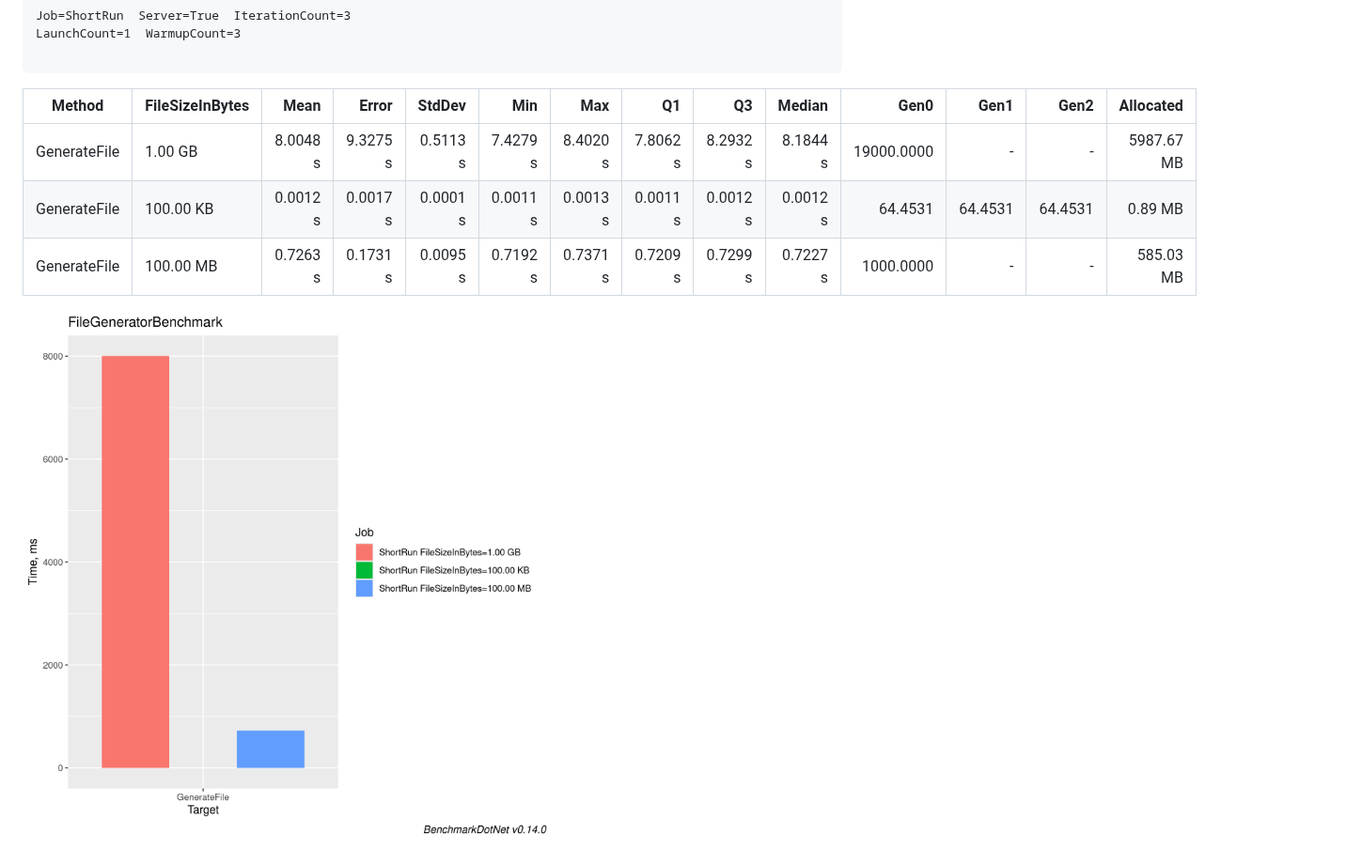
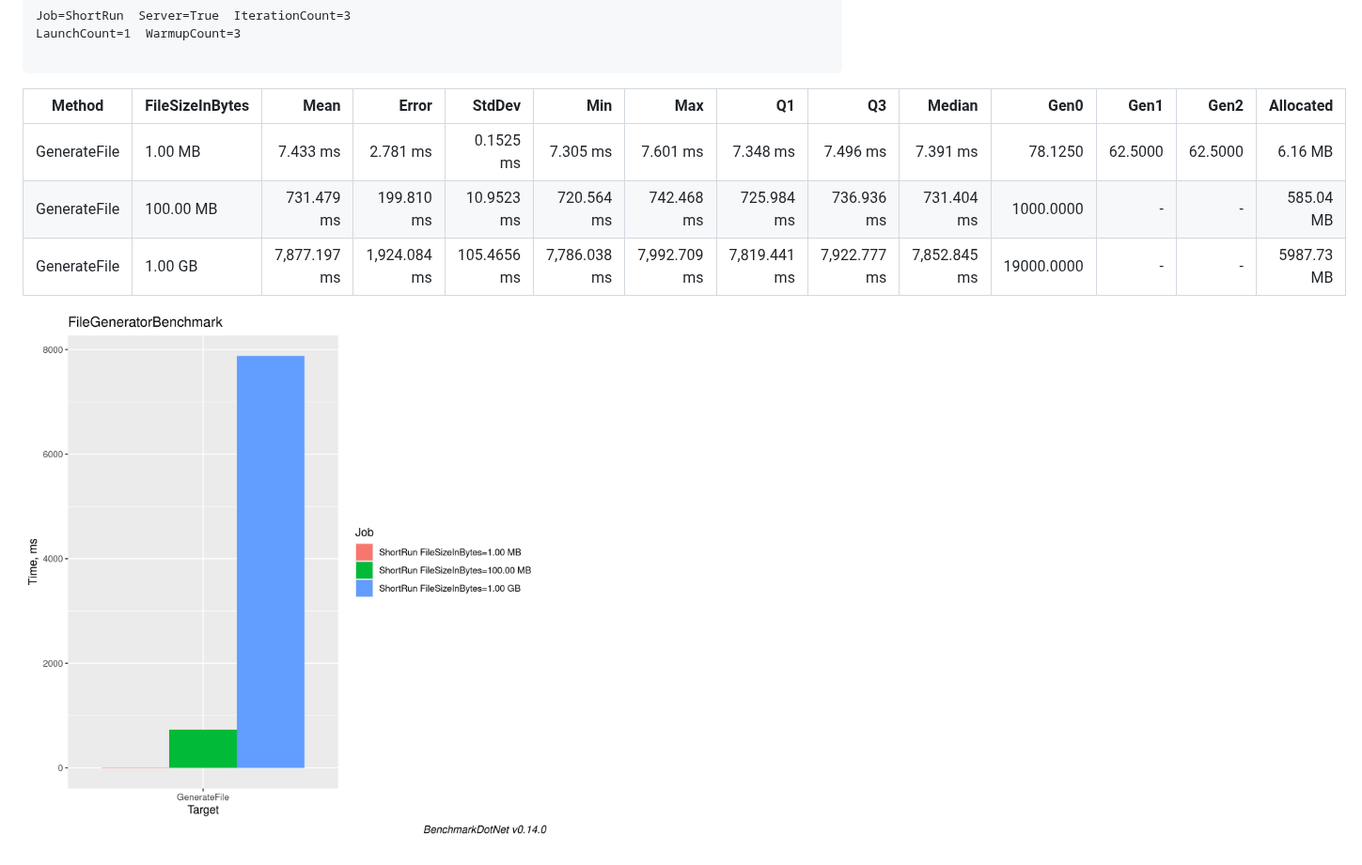
Before and after one commit to DimaKazankov/BigFilesUtils, a Markdown page: README.md, the part around one of its changes. Shown at 94% size. Rendered like a GitHub page; pictures changed too: docs/FileGeneratorBenchmark-barplot.png.

Commit message:
Update benchmark results in README

````diff
--- a/README.md
+++ b/README.md
@@ -19,11 +19,11 @@ Job=ShortRun  Server=True  IterationCount=3
 LaunchCount=1  WarmupCount=3
 
 ```
-| Method       | FileSizeInBytes | Mean     | Error    | StdDev   | Min      | Max      | Q1       | Q3       | Median   | Gen0       | Gen1    | Gen2    | Allocated  |
-|------------- |---------------- |---------:|---------:|---------:|---------:|---------:|---------:|---------:|---------:|-----------:|--------:|--------:|-----------:|
-| GenerateFile | 1.00 GB         | 8.0048 s | 9.3275 s | 0.5113 s | 7.4279 s | 8.4020 s | 7.8062 s | 8.2932 s | 8.1844 s | 19000.0000 |       - |       - | 5987.67 MB |
-| GenerateFile | 100.00 KB       | 0.0012 s | 0.0017 s | 0.0001 s | 0.0011 s | 0.0013 s | 0.0011 s | 0.0012 s | 0.0012 s |    64.4531 | 64.4531 | 64.4531 |    0.89 MB |
-| GenerateFile | 100.00 MB       | 0.7263 s | 0.1731 s | 0.0095 s | 0.7192 s | 0.7371 s | 0.7209 s | 0.7299 s | 0.7227 s |  1000.0000 |       - |       - |  585.03 MB |
+| Method       | FileSizeInBytes | Mean         | Error        | StdDev      | Min          | Max          | Q1           | Q3           | Median       | Gen0       | Gen1    | Gen2    | Allocated  |
+|------------- |---------------- |-------------:|-------------:|------------:|-------------:|-------------:|-------------:|-------------:|-------------:|-----------:|--------:|--------:|-----------:|
+| GenerateFile | 1.00 MB         |     7.433 ms |     2.781 ms |   0.1525 ms |     7.305 ms |     7.601 ms |     7.348 ms |     7.496 ms |     7.391 ms |    78.1250 | 62.5000 | 62.5000 |    6.16 MB |
+| GenerateFile | 100.00 MB       |   731.479 ms |   199.810 ms |  10.9523 ms |   720.564 ms |   742.468 ms |   725.984 ms |   736.936 ms |   731.404 ms |  1000.0000 |       - |       - |  585.04 MB |
+| GenerateFile | 1.00 GB         | 7,877.197 ms | 1,924.084 ms | 105.4656 ms | 7,786.038 ms | 7,992.709 ms | 7,819.441 ms | 7,922.777 ms | 7,852.845 ms | 19000.0000 |       - |       - | 5987.73 MB |
 
 ![Benchmark Barplot](docs/FileGeneratorBenchmark-barplot.png)
 
````
Also changed, not shown: other parts of README.md (+1 -1 lines), docs/FileGeneratorBenchmark-report-github.md (+5 -5 lines).
